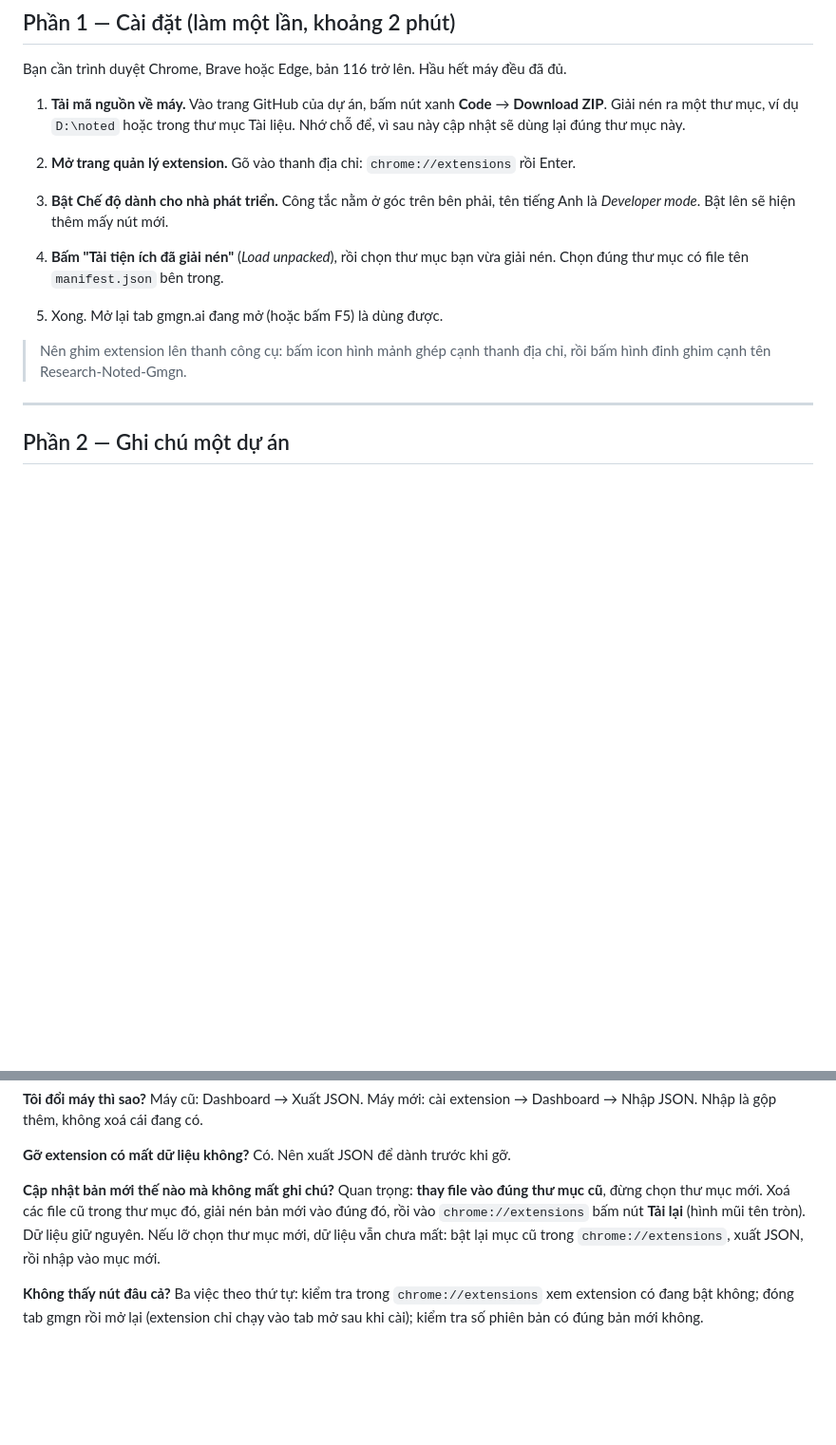
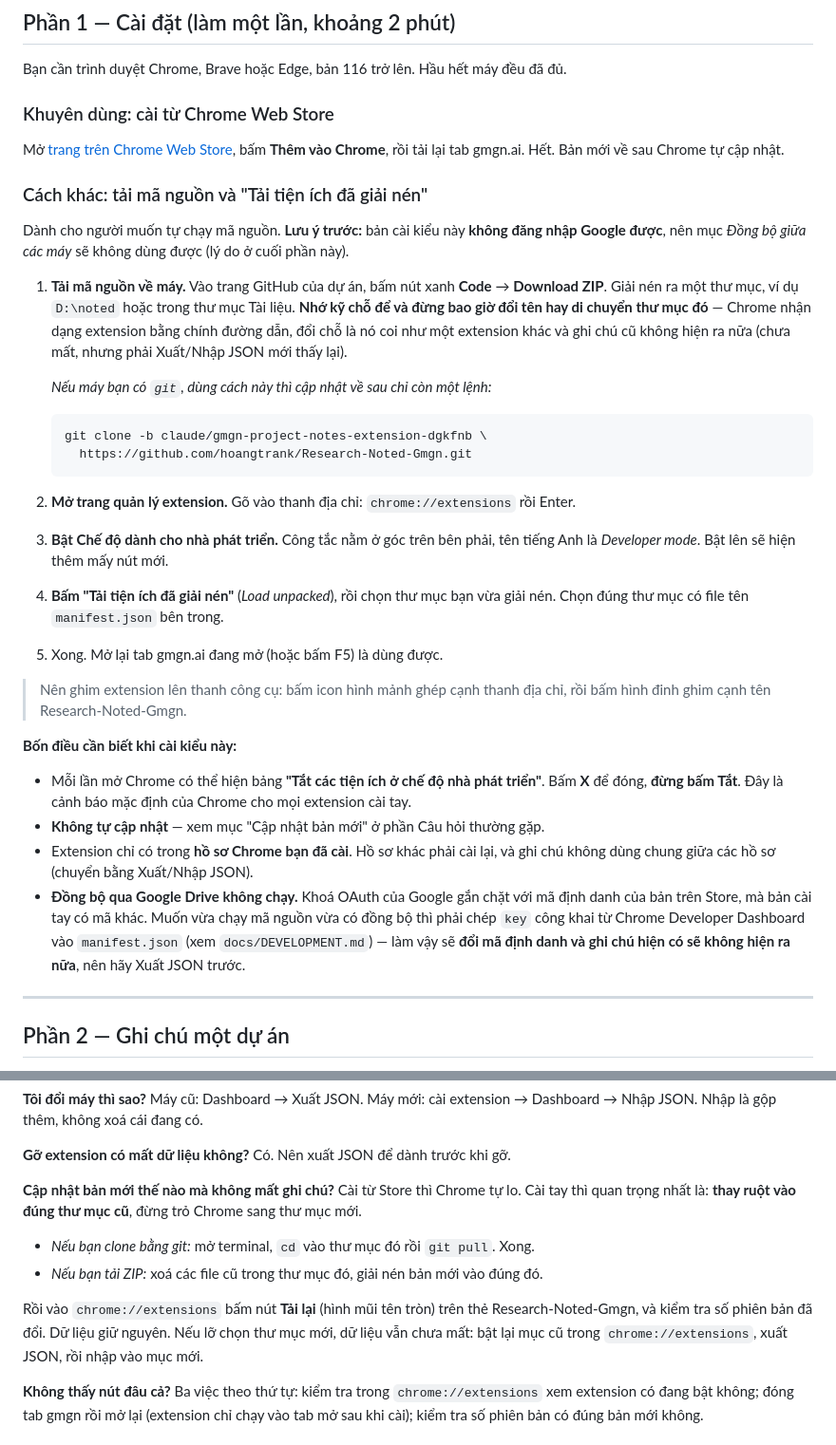
Before and after one commit to hoangtrank/Research-Noted-Gmgn, a Markdown page: docs/huong-dan.md, 2 parts joined by grey strips. Shown at 95% size. GitHub-like rendering; blank space fills up the shorter version.

````diff
--- a/docs/huong-dan.md
+++ b/docs/huong-dan.md
@@ -16,7 +16,22 @@ Extension này cho bạn một **cuốn sổ tay gắn thẳng vào gmgn**. Mỗ
 
 Bạn cần trình duyệt Chrome, Brave hoặc Edge, bản 116 trở lên. Hầu hết máy đều đã đủ.
 
-1. **Tải mã nguồn về máy.** Vào trang GitHub của dự án, bấm nút xanh **Code** → **Download ZIP**. Giải nén ra một thư mục, ví dụ `D:\noted` hoặc trong thư mục Tài liệu. Nhớ chỗ để, vì sau này cập nhật sẽ dùng lại đúng thư mục này.
+### Khuyên dùng: cài từ Chrome Web Store
+
+Mở [trang trên Chrome Web Store](https://chromewebstore.google.com/detail/klmbonadppdmggifjlolbbpaaafkmplm), bấm **Thêm vào Chrome**, rồi tải lại tab gmgn.ai. Hết. Bản mới về sau Chrome tự cập nhật.
+
+### Cách khác: tải mã nguồn và "Tải tiện ích đã giải nén"
+
+Dành cho người muốn tự chạy mã nguồn. **Lưu ý trước:** bản cài kiểu này **không đăng nhập Google được**, nên mục *Đồng bộ giữa các máy* sẽ không dùng được (lý do ở cuối phần này).
+
+1. **Tải mã nguồn về máy.** Vào trang GitHub của dự án, bấm nút xanh **Code** → **Download ZIP**. Giải nén ra một thư mục, ví dụ `D:\noted` hoặc trong thư mục Tài liệu. **Nhớ kỹ chỗ để và đừng bao giờ đổi tên hay di chuyển thư mục đó** — Chrome nhận dạng extension bằng chính đường dẫn, đổi chỗ là nó coi như một extension khác và ghi chú cũ không hiện ra nữa (chưa mất, nhưng phải Xuất/Nhập JSON mới thấy lại).
+
+   *Nếu máy bạn có `git`, dùng cách này thì cập nhật về sau chỉ còn một lệnh:*
+
+   ```bash
+   git clone -b claude/gmgn-project-notes-extension-dgkfnb \
+     https://github.com/hoangtrank/Research-Noted-Gmgn.git
+   ```
 
 2. **Mở trang quản lý extension.** Gõ vào thanh địa chỉ: `chrome://extensions` rồi Enter.
 
@@ -27,6 +42,13 @@ Bạn cần trình duyệt Chrome, Brave hoặc Edge, bản 116 trở lên. Hầ
 5. Xong. Mở lại tab gmgn.ai đang mở (hoặc bấm F5) là dùng được.
 
 > Nên ghim extension lên thanh công cụ: bấm icon hình mảnh ghép cạnh thanh địa chỉ, rồi bấm hình đinh ghim cạnh tên Research-Noted-Gmgn.
+
+**Bốn điều cần biết khi cài kiểu này:**
+
+- Mỗi lần mở Chrome có thể hiện bảng **"Tắt các tiện ích ở chế độ nhà phát triển"**. Bấm **X** để đóng, **đừng bấm Tắt**. Đây là cảnh báo mặc định của Chrome cho mọi extension cài tay.
+- **Không tự cập nhật** — xem mục "Cập nhật bản mới" ở phần Câu hỏi thường gặp.
+- Extension chỉ có trong **hồ sơ Chrome bạn đã cài**. Hồ sơ khác phải cài lại, và ghi chú không dùng chung giữa các hồ sơ (chuyển bằng Xuất/Nhập JSON).
+- **Đồng bộ qua Google Drive không chạy.** Khoá OAuth của Google gắn chặt với mã định danh của bản trên Store, mà bản cài tay có mã khác. Muốn vừa chạy mã nguồn vừa có đồng bộ thì phải chép `key` công khai từ Chrome Developer Dashboard vào `manifest.json` (xem `docs/DEVELOPMENT.md`) — làm vậy sẽ **đổi mã định danh và ghi chú hiện có sẽ không hiện ra nữa**, nên hãy Xuất JSON trước.
 
 ---
 
@@ -189,7 +211,12 @@ Máy cũ: Dashboard → Xuất JSON. Máy mới: cài extension → Dashboard
 Có. Nên xuất JSON để dành trước khi gỡ.
 
 **Cập nhật bản mới thế nào mà không mất ghi chú?**
-Quan trọng: **thay file vào đúng thư mục cũ**, đừng chọn thư mục mới. Xoá các file cũ trong thư mục đó, giải nén bản mới vào đúng đó, rồi vào `chrome://extensions` bấm nút **Tải lại** (hình mũi tên tròn). Dữ liệu giữ nguyên.
+Cài từ Store thì Chrome tự lo. Cài tay thì quan trọng nhất là: **thay ruột vào đúng thư mục cũ**, đừng trỏ Chrome sang thư mục mới.
+
+- *Nếu bạn clone bằng git:* mở terminal, `cd` vào thư mục đó rồi `git pull`. Xong.
+- *Nếu bạn tải ZIP:* xoá các file cũ trong thư mục đó, giải nén bản mới vào đúng đó.
+
+Rồi vào `chrome://extensions` bấm nút **Tải lại** (hình mũi tên tròn) trên thẻ Research-Noted-Gmgn, và kiểm tra số phiên bản đã đổi. Dữ liệu giữ nguyên.
 Nếu lỡ chọn thư mục mới, dữ liệu vẫn chưa mất: bật lại mục cũ trong `chrome://extensions`, xuất JSON, rồi nhập vào mục mới.
 
 **Không thấy nút đâu cả?**
````
Also changed, not shown: docs/guide.md (+16 -2 lines).
